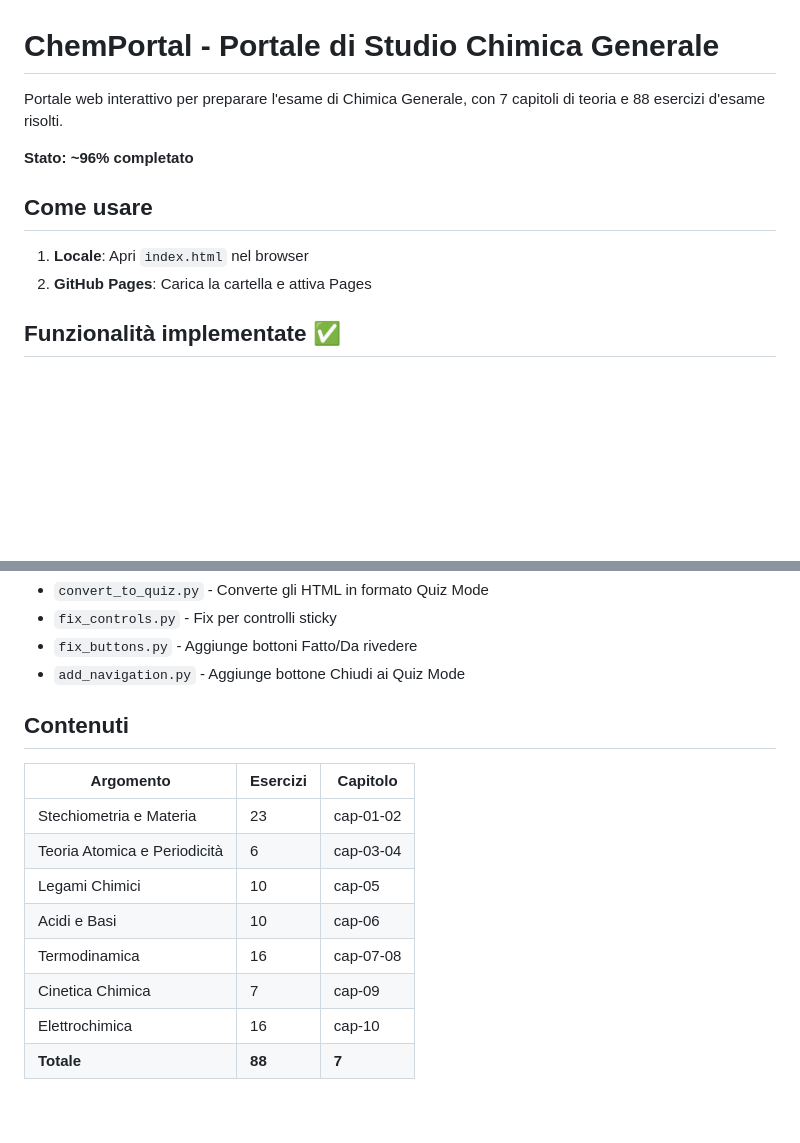
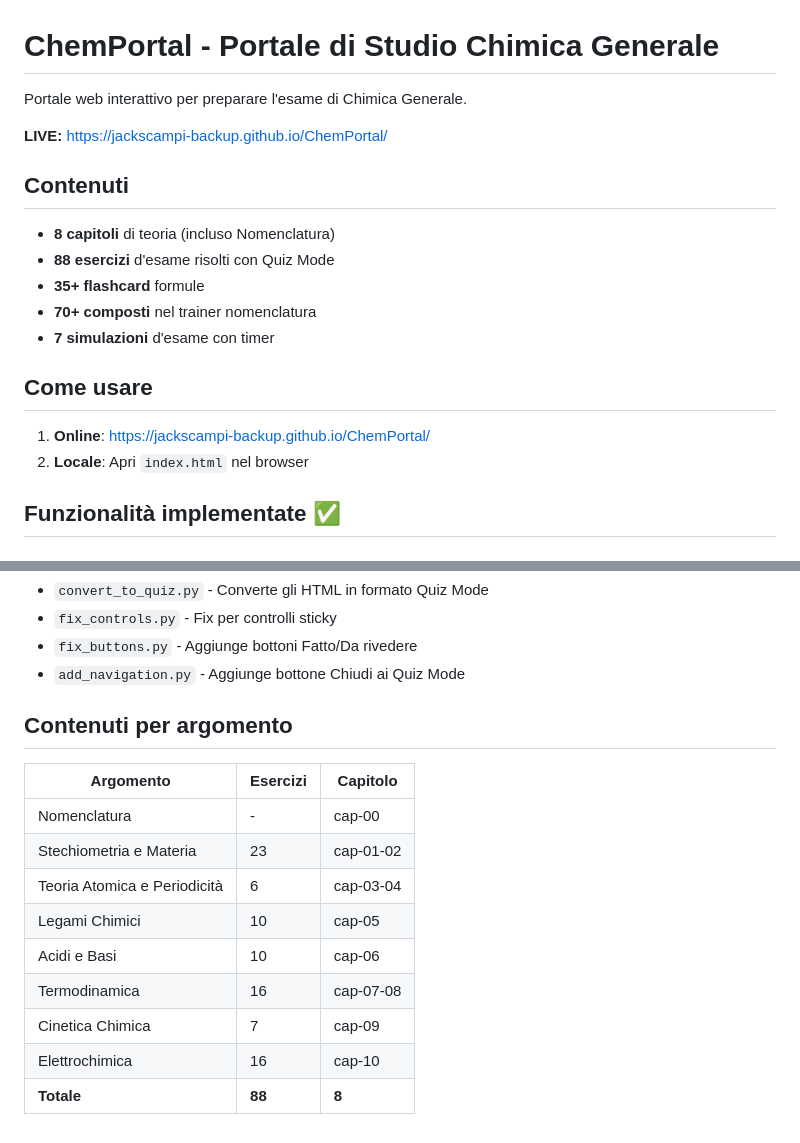
Before and after one commit to jackscampi-backup/ChemPortal, a Markdown page: README.md, 2 parts joined by grey strips. Rendered like a GitHub page; blank space fills up the shorter version.

Commit message:
Aggiornato README e documentazione
- Aggiunto URL live GitHub Pages
- Aggiornata lista funzionalità (8 capitoli, flashcard, nomenclatura, ricerca)
- Aggiornata tabella contenuti

🤖 Generated with [Claude Code](https://claude.com/claude-code)

Co-Authored-By: Claude Opus 4.5 <noreply@anthropic.com>

```diff
--- a/README.md
+++ b/README.md
@@ -1,13 +1,21 @@
 # ChemPortal - Portale di Studio Chimica Generale
 
-Portale web interattivo per preparare l'esame di Chimica Generale, con 7 capitoli di teoria e 88 esercizi d'esame risolti.
+Portale web interattivo per preparare l'esame di Chimica Generale.
 
-**Stato: ~96% completato**
+**LIVE:** https://jackscampi-backup.github.io/ChemPortal/
+
+## Contenuti
+
+- **8 capitoli** di teoria (incluso Nomenclatura)
+- **88 esercizi** d'esame risolti con Quiz Mode
+- **35+ flashcard** formule
+- **70+ composti** nel trainer nomenclatura
+- **7 simulazioni** d'esame con timer
 
 ## Come usare
 
-1. **Locale**: Apri `index.html` nel browser
-2. **GitHub Pages**: Carica la cartella e attiva Pages
+1. **Online**: https://jackscampi-backup.github.io/ChemPortal/
+2. **Locale**: Apri `index.html` nel browser
 
 ## Funzionalità implementate ✅
 
@@ -145,10 +153,11 @@ ChemPortal/
 - `fix_buttons.py` - Aggiunge bottoni Fatto/Da rivedere
 - `add_navigation.py` - Aggiunge bottone Chiudi ai Quiz Mode
 
-## Contenuti
+## Contenuti per argomento
 
 | Argomento | Esercizi | Capitolo |
 |-----------|----------|----------|
+| Nomenclatura | - | cap-00 |
 | Stechiometria e Materia | 23 | cap-01-02 |
 | Teoria Atomica e Periodicità | 6 | cap-03-04 |
 | Legami Chimici | 10 | cap-05 |
@@ -156,4 +165,4 @@ ChemPortal/
 | Termodinamica | 16 | cap-07-08 |
 | Cinetica Chimica | 7 | cap-09 |
 | Elettrochimica | 16 | cap-10 |
-| **Totale** | **88** | **7** |
+| **Totale** | **88** | **8** |
```
